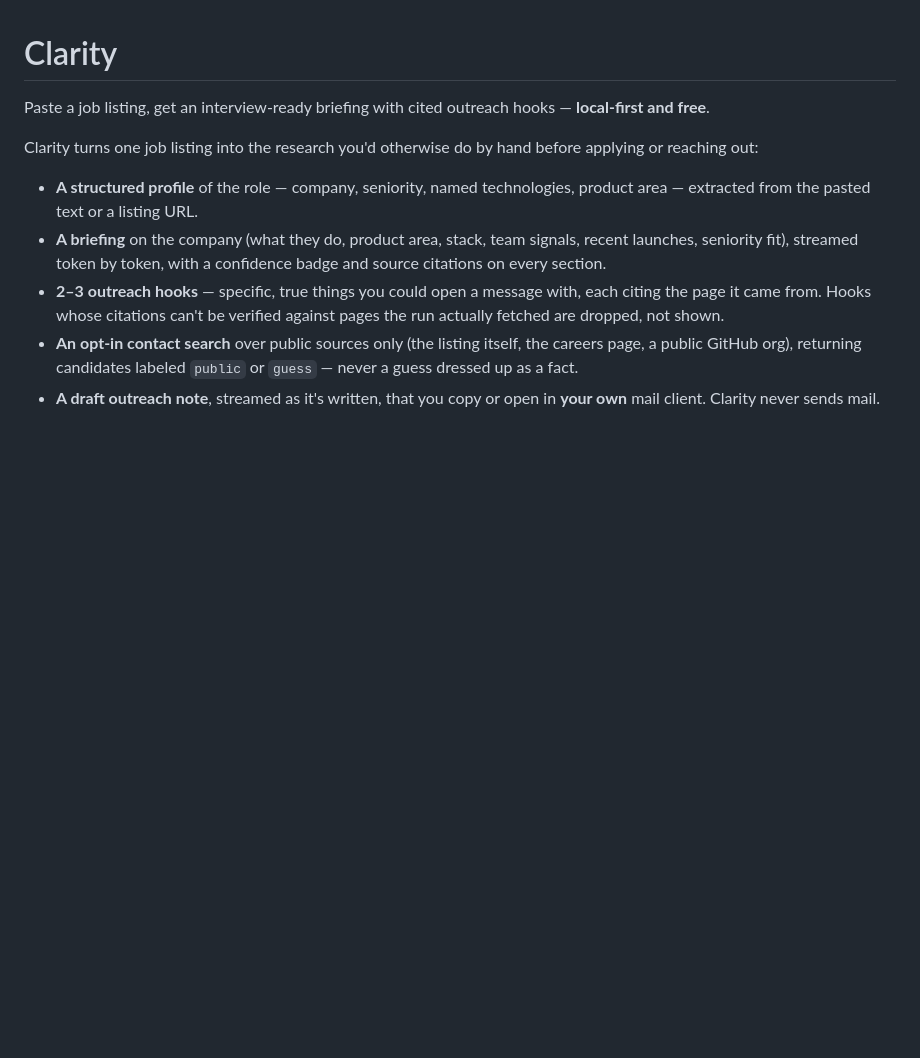
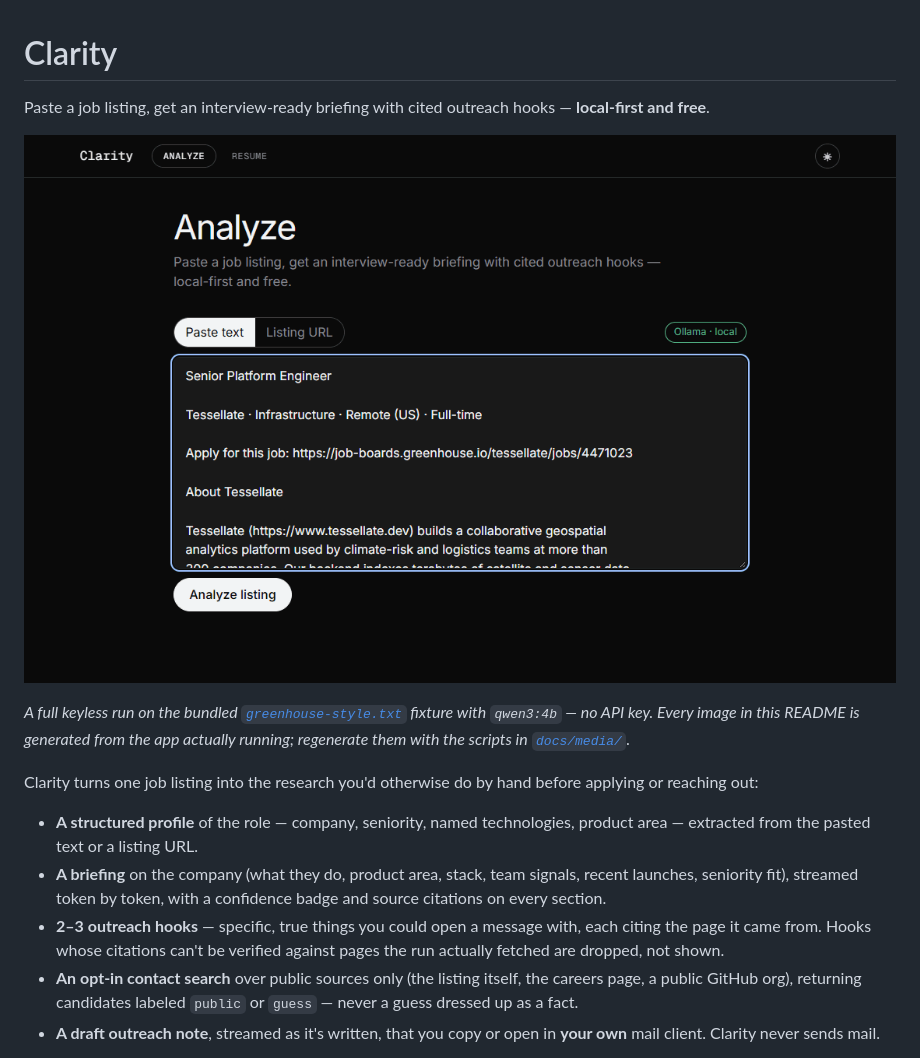
Before and after one commit to essandhu/clarity, a Markdown page: README.md, the part around one of its changes. GitHub-like rendering; pictures changed too: docs/media/demo.gif (added); blank space fills up the shorter version.

```diff
--- a/README.md
+++ b/README.md
@@ -2,6 +2,10 @@
 
 Paste a job listing, get an interview-ready briefing with cited outreach hooks —
 **local-first and free**.
+
+![Clarity turning a pasted job listing into a cited briefing: live agent steps with honest "host unreachable" skips beside a cached GitHub-org hit, coverage chips, an extracted role profile, and briefing sections that each carry a grounding badge and source citation, ending with outreach hooks.](docs/media/demo.gif)
+
+*A full keyless run on the bundled [`greenhouse-style.txt`](apps/web/fixtures/listings/greenhouse-style.txt) fixture with `qwen3:4b` — no API key. Every image in this README is generated from the app actually running; regenerate them with the scripts in [`docs/media/`](docs/media/).*
 
 Clarity turns one job listing into the research you'd otherwise do by hand before
 applying or reaching out:
```
Also changed, not shown: other parts of README.md (+6 -0 lines), docs/media/README.md (added, +55 -0 lines), docs/media/analyze-completed.png (added), docs/media/analyze-landing.png (added), docs/media/resume-profile-full.png (added), docs/media/resume-profile.png (added), 5 other files.
